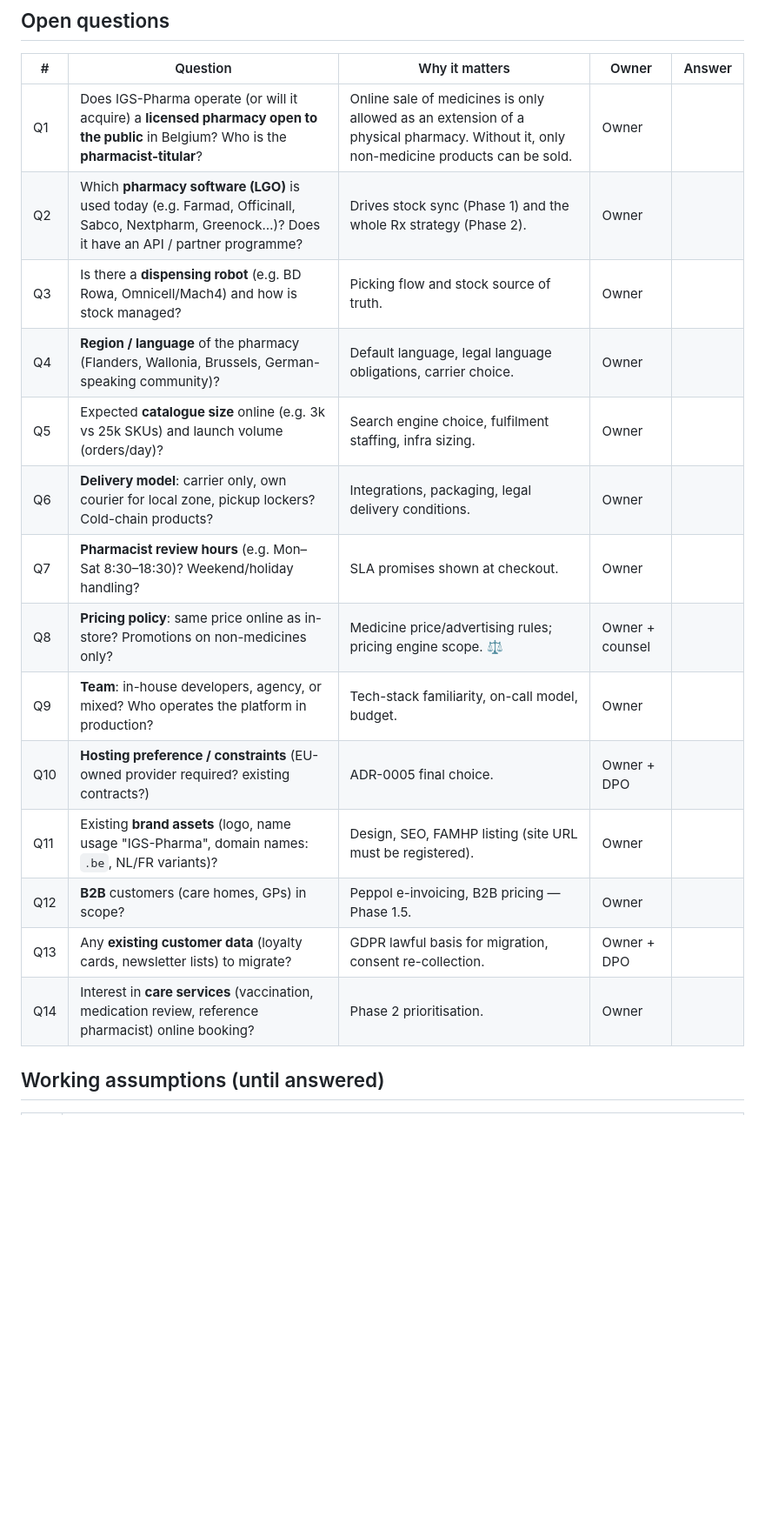
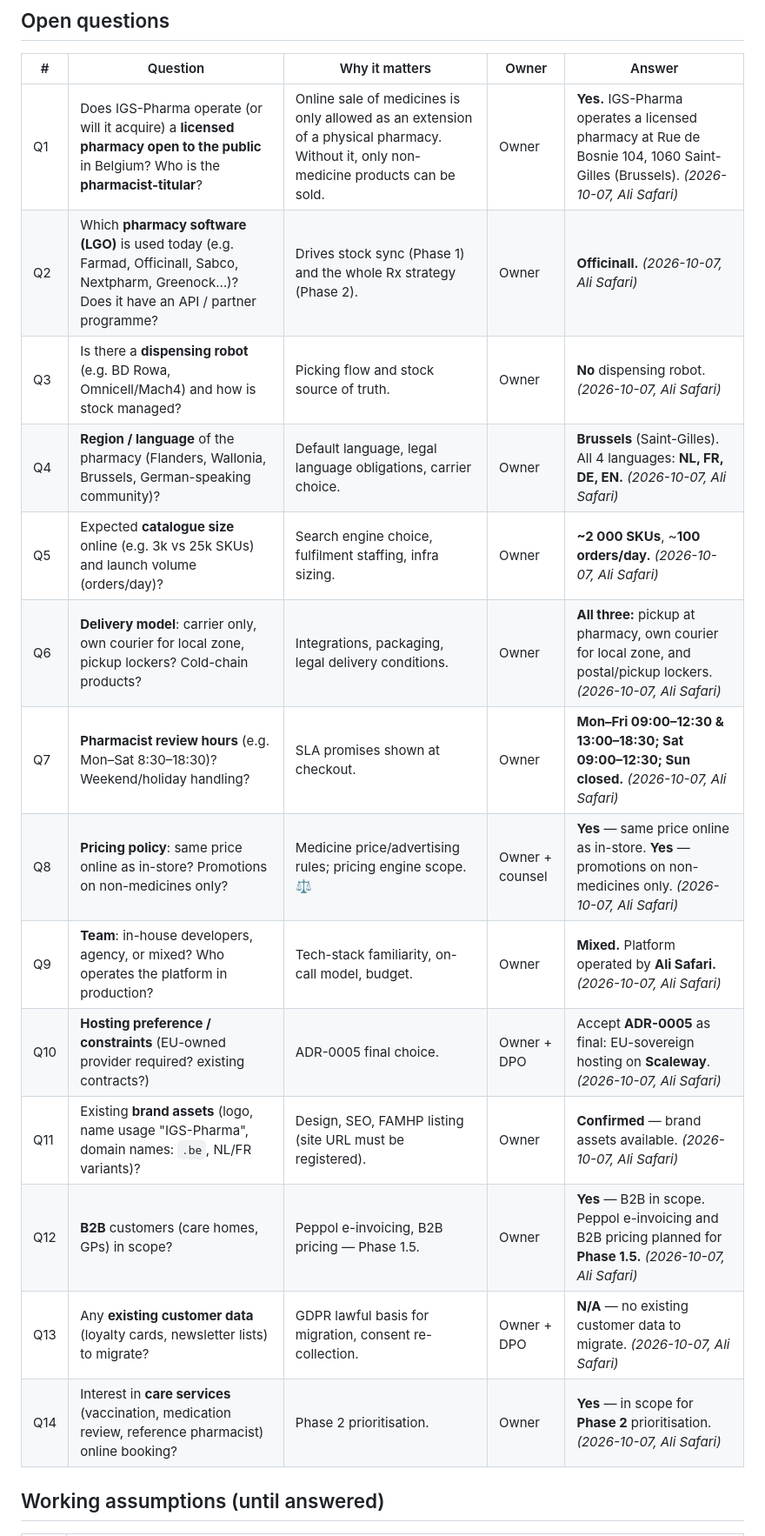
Before and after one commit to AliSafari-IT/igs-pharma, a Markdown page: docs/01-strategy/open-questions-and-assumptions.md, the part around one of its changes. Shown at 87% size. GitHub-like rendering; blank space fills up the shorter version.

Commit message:
docs: record owner answers to open questions Q1–Q14
Accept ADR-0005 (Scaleway), name Officinall as the LGO, and add
assumptions for cold chain, holiday review and pharmacist-titular.

Co-Authored-By: Claude Opus 5.5 <noreply@anthropic.com>

```diff
--- a/docs/01-strategy/open-questions-and-assumptions.md
+++ b/docs/01-strategy/open-questions-and-assumptions.md
@@ -6,20 +6,20 @@ Answers to these change scope, cost or architecture. Track the answer + date + w
 
 | # | Question | Why it matters | Owner | Answer |
 |---|---|---|---|---|
-| Q1 | Does IGS-Pharma operate (or will it acquire) a **licensed pharmacy open to the public** in Belgium? Who is the **pharmacist-titular**? | Online sale of medicines is only allowed as an extension of a physical pharmacy. Without it, only non-medicine products can be sold. | Owner | |
-| Q2 | Which **pharmacy software (LGO)** is used today (e.g. Farmad, Officinall, Sabco, Nextpharm, Greenock…)? Does it have an API / partner programme? | Drives stock sync (Phase 1) and the whole Rx strategy (Phase 2). | Owner | |
-| Q3 | Is there a **dispensing robot** (e.g. BD Rowa, Omnicell/Mach4) and how is stock managed? | Picking flow and stock source of truth. | Owner | |
-| Q4 | **Region / language** of the pharmacy (Flanders, Wallonia, Brussels, German-speaking community)? | Default language, legal language obligations, carrier choice. | Owner | |
-| Q5 | Expected **catalogue size** online (e.g. 3k vs 25k SKUs) and launch volume (orders/day)? | Search engine choice, fulfilment staffing, infra sizing. | Owner | |
-| Q6 | **Delivery model**: carrier only, own courier for local zone, pickup lockers? Cold-chain products? | Integrations, packaging, legal delivery conditions. | Owner | |
-| Q7 | **Pharmacist review hours** (e.g. Mon–Sat 8:30–18:30)? Weekend/holiday handling? | SLA promises shown at checkout. | Owner | |
-| Q8 | **Pricing policy**: same price online as in-store? Promotions on non-medicines only? | Medicine price/advertising rules; pricing engine scope. ⚖️ | Owner + counsel | |
-| Q9 | **Team**: in-house developers, agency, or mixed? Who operates the platform in production? | Tech-stack familiarity, on-call model, budget. | Owner | |
-| Q10 | **Hosting preference / constraints** (EU-owned provider required? existing contracts?) | ADR-0005 final choice. | Owner + DPO | |
-| Q11 | Existing **brand assets** (logo, name usage "IGS-Pharma", domain names: `.be`, NL/FR variants)? | Design, SEO, FAMHP listing (site URL must be registered). | Owner | |
-| Q12 | **B2B** customers (care homes, GPs) in scope? | Peppol e-invoicing, B2B pricing — Phase 1.5. | Owner | |
-| Q13 | Any **existing customer data** (loyalty cards, newsletter lists) to migrate? | GDPR lawful basis for migration, consent re-collection. | Owner + DPO | |
-| Q14 | Interest in **care services** (vaccination, medication review, reference pharmacist) online booking? | Phase 2 prioritisation. | Owner | |
+| Q1 | Does IGS-Pharma operate (or will it acquire) a **licensed pharmacy open to the public** in Belgium? Who is the **pharmacist-titular**? | Online sale of medicines is only allowed as an extension of a physical pharmacy. Without it, only non-medicine products can be sold. | Owner | **Yes.** IGS-Pharma operates a licensed pharmacy at Rue de Bosnie 104, 1060 Saint-Gilles (Brussels). *(2026-10-07, Ali Safari)* |
+| Q2 | Which **pharmacy software (LGO)** is used today (e.g. Farmad, Officinall, Sabco, Nextpharm, Greenock…)? Does it have an API / partner programme? | Drives stock sync (Phase 1) and the whole Rx strategy (Phase 2). | Owner | **Officinall.** *(2026-10-07, Ali Safari)* |
+| Q3 | Is there a **dispensing robot** (e.g. BD Rowa, Omnicell/Mach4) and how is stock managed? | Picking flow and stock source of truth. | Owner | **No** dispensing robot. *(2026-10-07, Ali Safari)* |
+| Q4 | **Region / language** of the pharmacy (Flanders, Wallonia, Brussels, German-speaking community)? | Default language, legal language obligations, carrier choice. | Owner | **Brussels** (Saint-Gilles). All 4 languages: **NL, FR, DE, EN.** *(2026-10-07, Ali Safari)* |
+| Q5 | Expected **catalogue size** online (e.g. 3k vs 25k SKUs) and launch volume (orders/day)? | Search engine choice, fulfilment staffing, infra sizing. | Owner | **~2 000 SKUs**, ~**100 orders/day.** *(2026-10-07, Ali Safari)* |
+| Q6 | **Delivery model**: carrier only, own courier for local zone, pickup lockers? Cold-chain products? | Integrations, packaging, legal delivery conditions. | Owner | **All three:** pickup at pharmacy, own courier for local zone, and postal/pickup lockers. *(2026-10-07, Ali Safari)* |
+| Q7 | **Pharmacist review hours** (e.g. Mon–Sat 8:30–18:30)? Weekend/holiday handling? | SLA promises shown at checkout. | Owner | **Mon–Fri 09:00–12:30 & 13:00–18:30; Sat 09:00–12:30; Sun closed.** *(2026-10-07, Ali Safari)* |
+| Q8 | **Pricing policy**: same price online as in-store? Promotions on non-medicines only? | Medicine price/advertising rules; pricing engine scope. ⚖️ | Owner + counsel | **Yes** — same price online as in-store. **Yes** — promotions on non-medicines only. *(2026-10-07, Ali Safari)* |
+| Q9 | **Team**: in-house developers, agency, or mixed? Who operates the platform in production? | Tech-stack familiarity, on-call model, budget. | Owner | **Mixed.** Platform operated by **Ali Safari.** *(2026-10-07, Ali Safari)* |
+| Q10 | **Hosting preference / constraints** (EU-owned provider required? existing contracts?) | ADR-0005 final choice. | Owner + DPO | Accept **ADR-0005** as final: EU-sovereign hosting on **Scaleway**. *(2026-10-07, Ali Safari)* |
+| Q11 | Existing **brand assets** (logo, name usage "IGS-Pharma", domain names: `.be`, NL/FR variants)? | Design, SEO, FAMHP listing (site URL must be registered). | Owner | **Confirmed** — brand assets available. *(2026-10-07, Ali Safari)* |
+| Q12 | **B2B** customers (care homes, GPs) in scope? | Peppol e-invoicing, B2B pricing — Phase 1.5. | Owner | **Yes** — B2B in scope. Peppol e-invoicing and B2B pricing planned for **Phase 1.5.** *(2026-10-07, Ali Safari)* |
+| Q13 | Any **existing customer data** (loyalty cards, newsletter lists) to migrate? | GDPR lawful basis for migration, consent re-collection. | Owner + DPO | **N/A** — no existing customer data to migrate. *(2026-10-07, Ali Safari)* |
+| Q14 | Interest in **care services** (vaccination, medication review, reference pharmacist) online booking? | Phase 2 prioritisation. | Owner | **Yes** — in scope for **Phase 2** prioritisation. *(2026-10-07, Ali Safari)* |
 
 ## Working assumptions (until answered)
 
```
Also changed, not shown: other parts of docs/01-strategy/open-questions-and-assumptions.md (+5 -2 lines), docs/03-architecture/integrations.md (+1 -1 lines), 1 other file.
